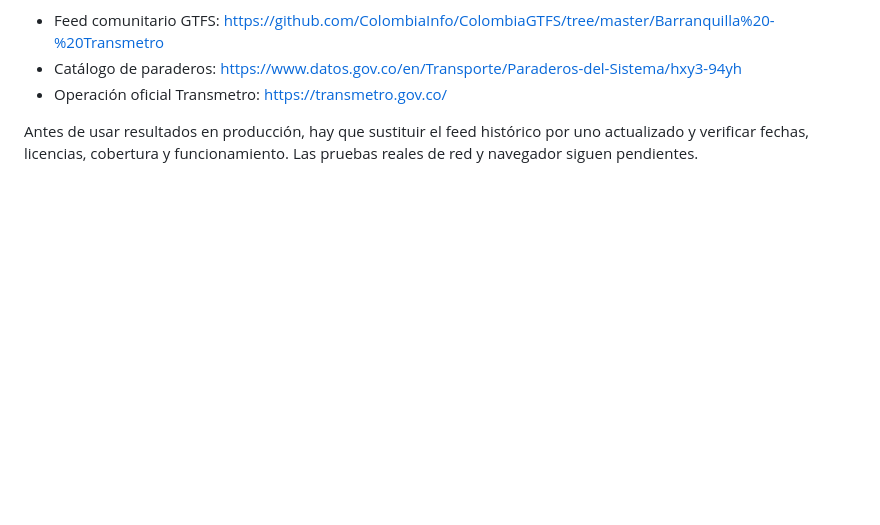
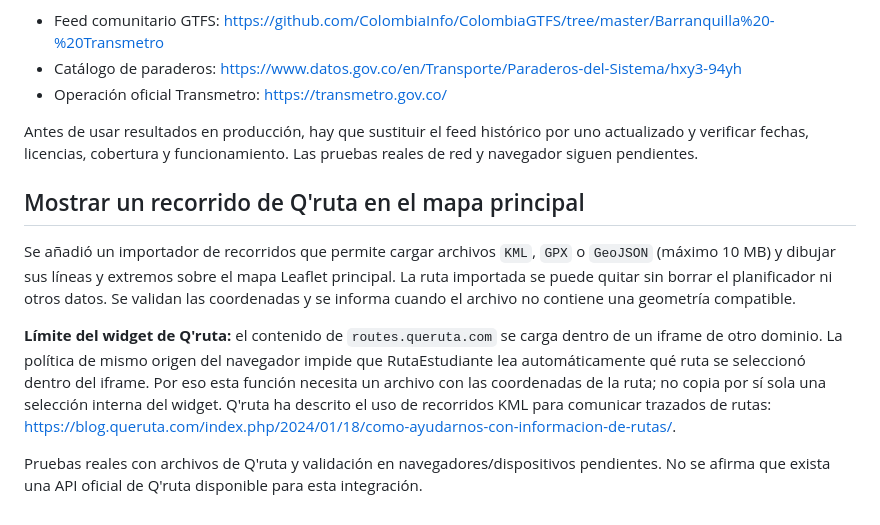
Before and after one commit to Junior162009/RutaEstudiante, a Markdown page: README.md, the part around the change. GitHub-like rendering; blank space fills up the shorter version.

Commit message:
Document route import overlay and Qruta iframe security limitation

```diff
--- a/README.md
+++ b/README.md
@@ -74,3 +74,11 @@ Fuentes revisadas:
 - Operación oficial Transmetro: https://transmetro.gov.co/
 
 Antes de usar resultados en producción, hay que sustituir el feed histórico por uno actualizado y verificar fechas, licencias, cobertura y funcionamiento. Las pruebas reales de red y navegador siguen pendientes.
+
+## Mostrar un recorrido de Q'ruta en el mapa principal
+
+Se añadió un importador de recorridos que permite cargar archivos `KML`, `GPX` o `GeoJSON` (máximo 10 MB) y dibujar sus líneas y extremos sobre el mapa Leaflet principal. La ruta importada se puede quitar sin borrar el planificador ni otros datos. Se validan las coordenadas y se informa cuando el archivo no contiene una geometría compatible.
+
+**Límite del widget de Q'ruta:** el contenido de `routes.queruta.com` se carga dentro de un iframe de otro dominio. La política de mismo origen del navegador impide que RutaEstudiante lea automáticamente qué ruta se seleccionó dentro del iframe. Por eso esta función necesita un archivo con las coordenadas de la ruta; no copia por sí sola una selección interna del widget. Q'ruta ha descrito el uso de recorridos KML para comunicar trazados de rutas: https://blog.queruta.com/index.php/2024/01/18/como-ayudarnos-con-informacion-de-rutas/.
+
+Pruebas reales con archivos de Q'ruta y validación en navegadores/dispositivos pendientes. No se afirma que exista una API oficial de Q'ruta disponible para esta integración.
```
